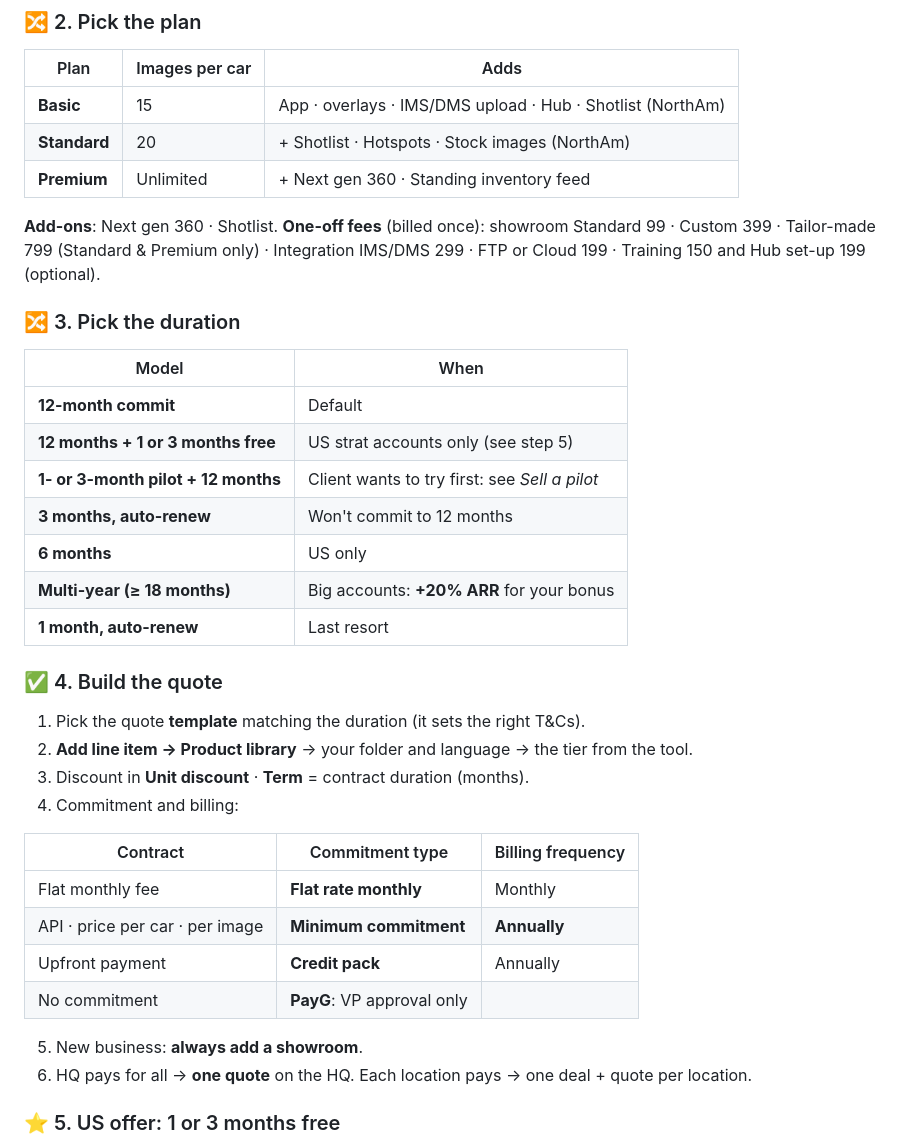
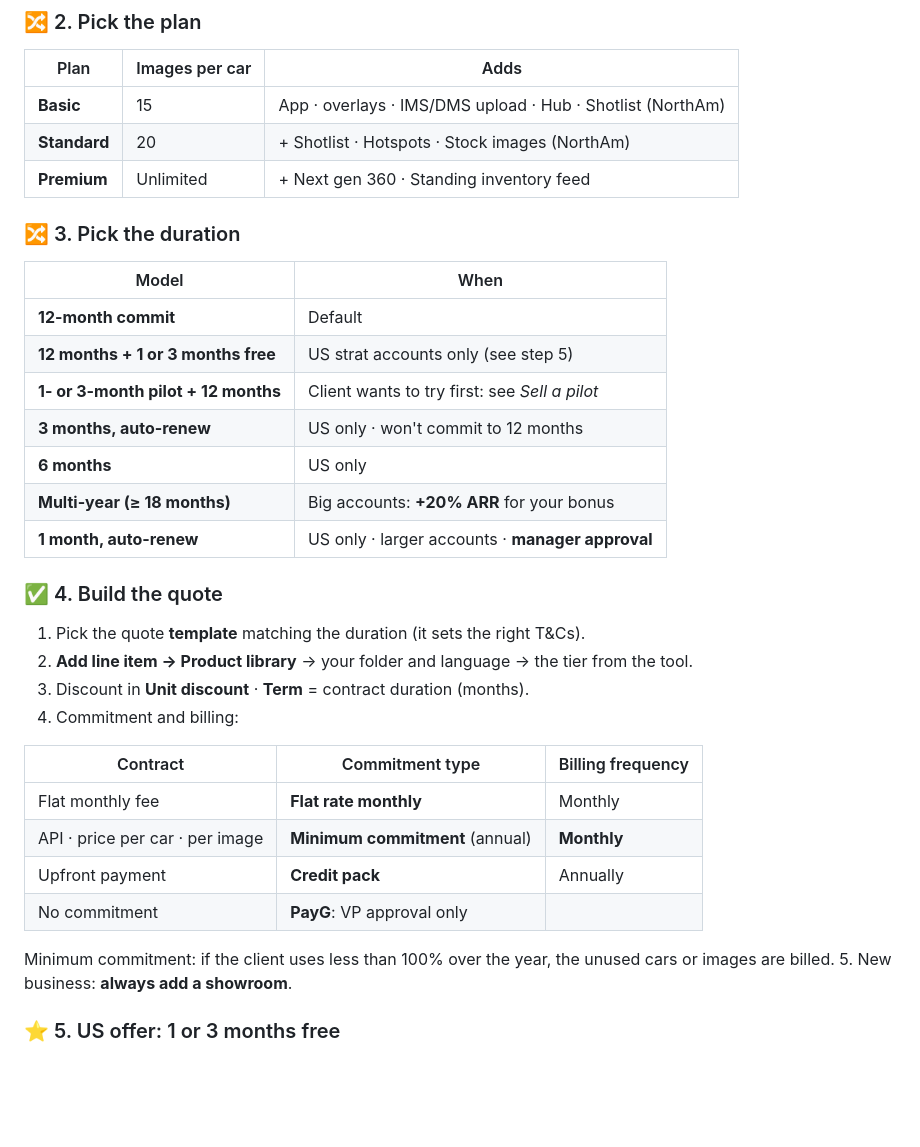
Before and after one commit to FannyKauffer/crm-sales-training, a Markdown page: howto.md, the part around the change. Rendered like a GitHub page; blank space fills up the shorter version.

Commit message:
Offer card: drop add-ons/fees, US-only short durations, monthly billing for minimum commitment, remove HQ quote rule
Co-Authored-By: Claude Opus 5.5 <noreply@anthropic.com>

```diff
--- a/howto.md
+++ b/howto.md
@@ -26,9 +26,6 @@
 | **Standard** | 20 | + Shotlist · Hotspots · Stock images (NorthAm) |
 | **Premium** | Unlimited | + Next gen 360 · Standing inventory feed |
 
-**Add-ons**: Next gen 360 · Shotlist.
-**One-off fees** (billed once): showroom Standard 99 · Custom 399 · Tailor-made 799 (Standard & Premium only) · Integration IMS/DMS 299 · FTP or Cloud 199 · Training 150 and Hub set-up 199 (optional).
-
 ### 🔀 3. Pick the duration
 
 | Model | When |
@@ -36,10 +33,10 @@
 | **12-month commit** | Default |
 | **12 months + 1 or 3 months free** | US strat accounts only (see step 5) |
 | **1- or 3-month pilot + 12 months** | Client wants to try first: see *Sell a pilot* |
-| **3 months, auto-renew** | Won't commit to 12 months |
+| **3 months, auto-renew** | US only · won't commit to 12 months |
 | **6 months** | US only |
 | **Multi-year (≥ 18 months)** | Big accounts: **+20% ARR** for your bonus |
-| **1 month, auto-renew** | Last resort |
+| **1 month, auto-renew** | US only · larger accounts · **manager approval** |
 
 ### ✅ 4. Build the quote
 
@@ -51,12 +48,12 @@
 | Contract | Commitment type | Billing frequency |
 |---|---|---|
 | Flat monthly fee | **Flat rate monthly** | Monthly |
-| API · price per car · per image | **Minimum commitment** | **Annually** |
+| API · price per car · per image | **Minimum commitment** (annual) | **Monthly** |
 | Upfront payment | **Credit pack** | Annually |
 | No commitment | **PayG**: VP approval only | |
 
+   Minimum commitment: if the client uses less than 100% over the year, the unused cars or images are billed.
 5. New business: **always add a showroom**.
-6. HQ pays for all → **one quote** on the HQ. Each location pays → one deal + quote per location.
 
 ### ⭐ 5. US offer: 1 or 3 months free
 
```
Also changed, not shown: guidelines.md (+3 -4 lines).
